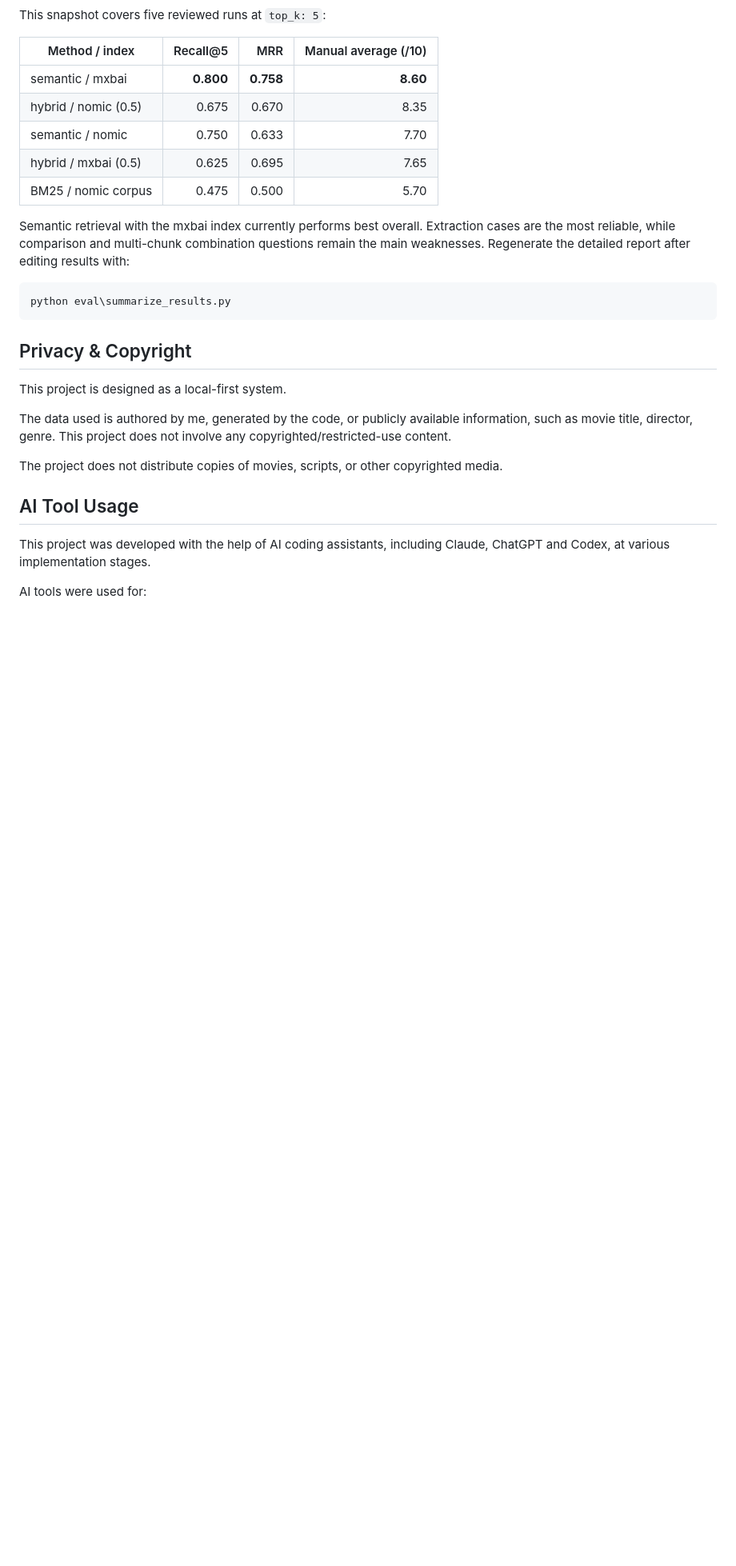
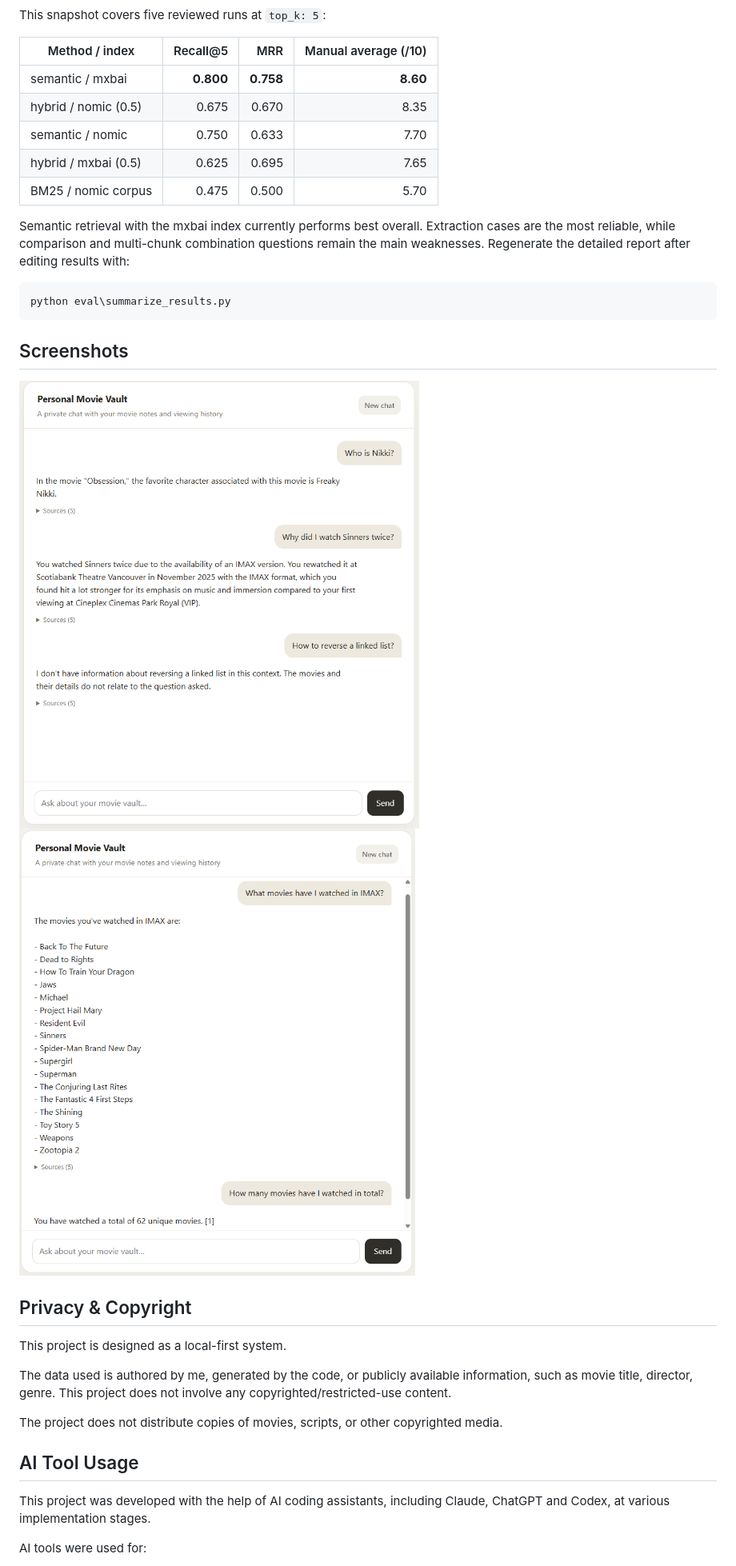
Before and after one commit to adrian-sit/personal-movie-vault, a Markdown page: README.md, the part around the change. Shown at 80% size. GitHub-like rendering; blank space fills up the shorter version.

````diff
--- a/README.md
+++ b/README.md
@@ -353,6 +353,11 @@ report after editing results with:
 python eval\summarize_results.py
 ```
 
+## Screenshots
+
+![alt text](/img/image1.png)
+![alt text](/img/image2.png)
+
 ## Privacy & Copyright
 
 This project is designed as a local-first system.
````
